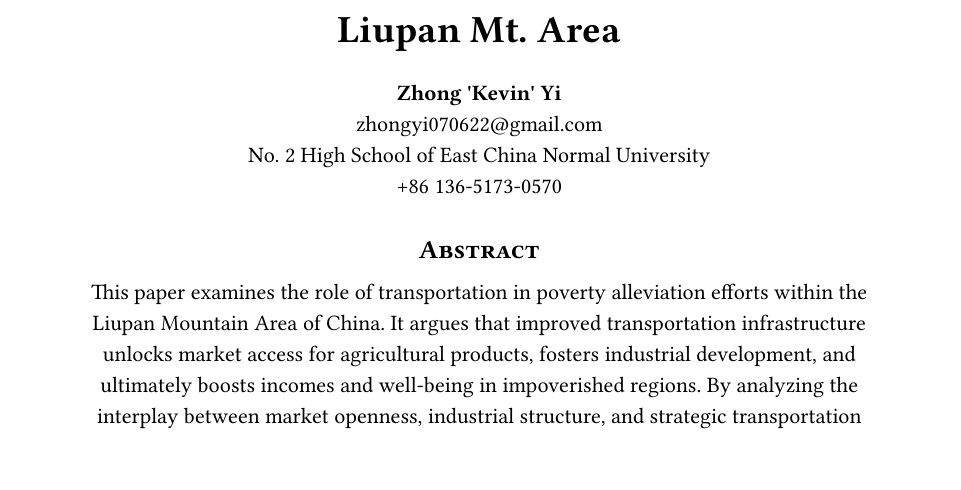
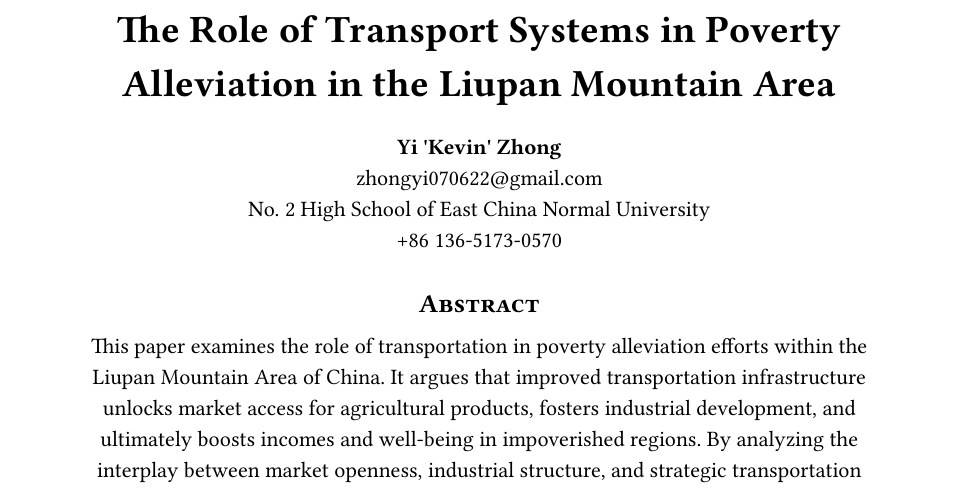
Before and after one commit to CLCK0622/Poverty-Alleviation-Program, a Typst document (LiuPanMt/main.typ): part of page 1 of 6, cut at the place of the change. The pictures show the PDF file LiuPanMt/main.pdf that the author committed with the source.

Commit message:
add title

```diff
--- a/LiuPanMt/main.typ
+++ b/LiuPanMt/main.typ
@@ -3,9 +3,9 @@
 // Take a look at the file `template.typ` in the file panel
 // to customize this template and discover how it works.
 #show: project.with(
-  title: "Liupan Mt. Area",
+  title: "The Role of Transport Systems in Poverty Alleviation in the Liupan Mountain Area",
   authors: (
-    (name: "Zhong 'Kevin' Yi", email: "zhongyi070622@gmail.com", affiliation: "No. 2 High School of East China Normal University", phone: "+86 136-5173-0570"),
+    (name: "Yi 'Kevin' Zhong", email: "zhongyi070622@gmail.com", affiliation: "No. 2 High School of East China Normal University", phone: "+86 136-5173-0570"),
   ),
   // Insert your abstract after the colon, wrapped in brackets.
   // Example: `abstract: [This is my abstract...]`
```
Also changed, not shown: LiuPanMt/main.pdf.
